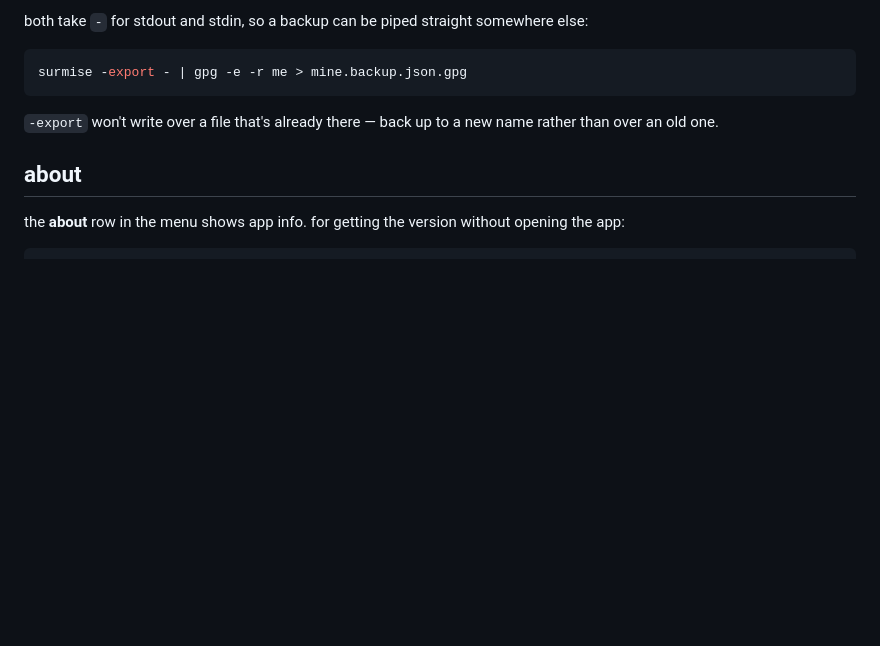
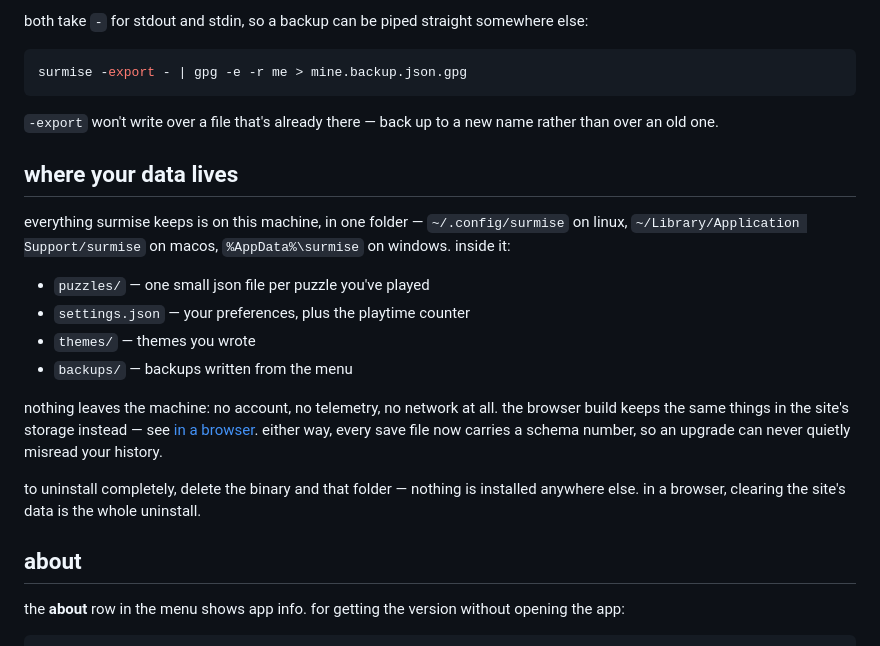
Before and after one commit to nxck2005/surmise, a Markdown page: README.md, the part around the change. Rendered like a GitHub page; blank space fills up the shorter version.

Commit message:
docs(readme): say where data lives and how to remove it

```diff
--- a/README.md
+++ b/README.md
@@ -192,6 +192,26 @@ surmise -export - | gpg -e -r me > mine.backup.json.gpg
 `-export` won't write over a file that's already there — back up to a new name
 rather than over an old one.
 
+## where your data lives
+
+everything surmise keeps is on this machine, in one folder — `~/.config/surmise`
+on linux, `~/Library/Application Support/surmise` on macos, `%AppData%\surmise`
+on windows. inside it:
+
+- `puzzles/` — one small json file per puzzle you've played
+- `settings.json` — your preferences, plus the playtime counter
+- `themes/` — themes you wrote
+- `backups/` — backups written from the menu
+
+nothing leaves the machine: no account, no telemetry, no network at all. the
+browser build keeps the same things in the site's storage instead — see
+[in a browser](#in-a-browser). either way, every save file now carries a schema
+number, so an upgrade can never quietly misread your history.
+
+to uninstall completely, delete the binary and that folder — nothing is
+installed anywhere else. in a browser, clearing the site's data is the whole
+uninstall.
+
 ## about
 
 the **about** row in the menu shows app info. for getting the version without opening the app:
```
